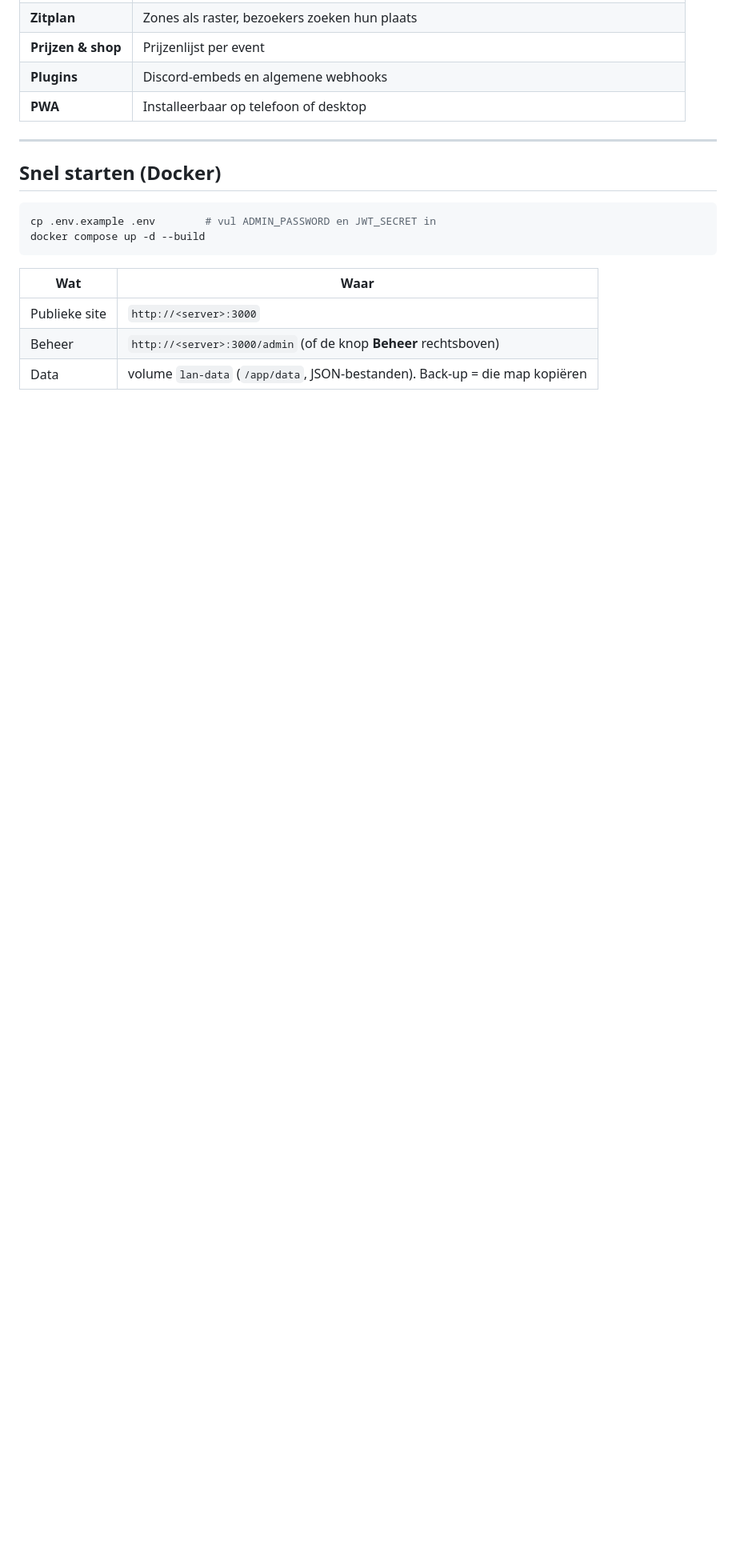
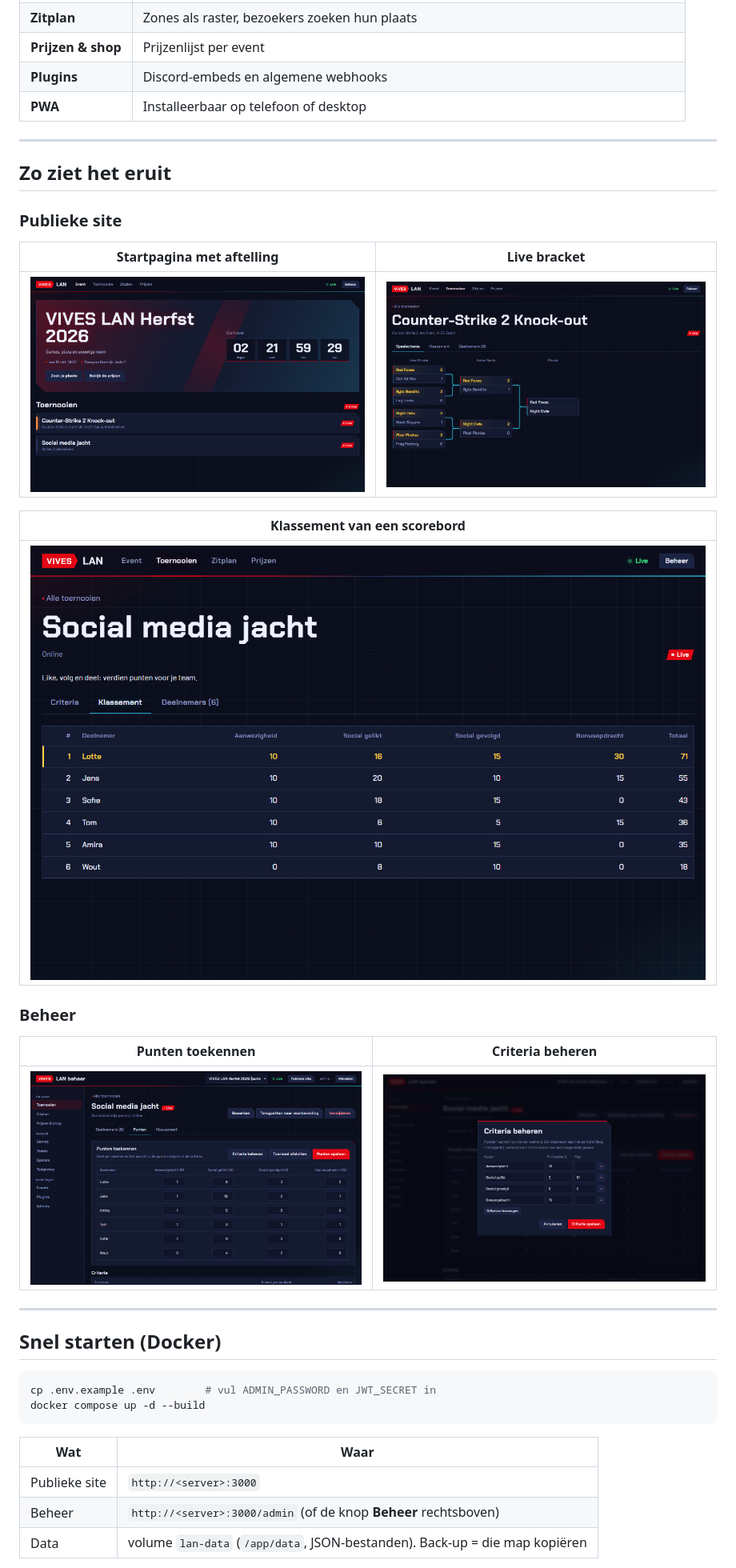
Before and after one commit to kyell182/lan-portaal, a Markdown page: README.md, the part around one of its changes. Shown at 80% size. Rendered like a GitHub page; pictures changed too: docs/screenshots/beheer-criteria.png (added), docs/screenshots/beheer-scorebord.png (added), docs/screenshots/bracket.png (added); blank space fills up the shorter version.

```diff
--- a/README.md
+++ b/README.md
@@ -30,6 +30,26 @@ Alleen admins melden aan; het publiek ziet alles live bijwerken. Handig op een b
 | **Prijzen & shop** | Prijzenlijst per event |
 | **Plugins** | Discord-embeds en algemene webhooks |
 | **PWA** | Installeerbaar op telefoon of desktop |
+
+---
+
+## Zo ziet het eruit
+
+### Publieke site
+
+| Startpagina met aftelling | Live bracket |
+|---|---|
+| ![Startpagina](docs/screenshots/startpagina.png) | ![Bracket](docs/screenshots/bracket.png) |
+
+| Klassement van een scorebord |
+|---|
+| ![Klassement](docs/screenshots/klassement.png) |
+
+### Beheer
+
+| Punten toekennen | Criteria beheren |
+|---|---|
+| ![Scorebord beheren](docs/screenshots/beheer-scorebord.png) | ![Criteria beheren](docs/screenshots/beheer-criteria.png) |
 
 ---
 
```
Also changed, not shown: other parts of README.md (+50 -25 lines).
